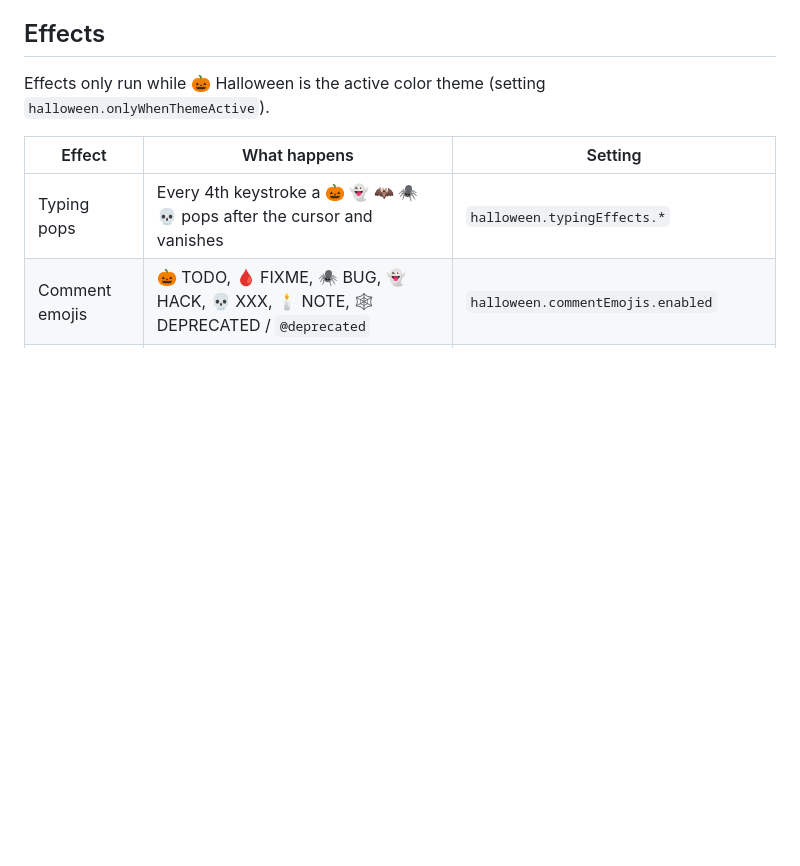
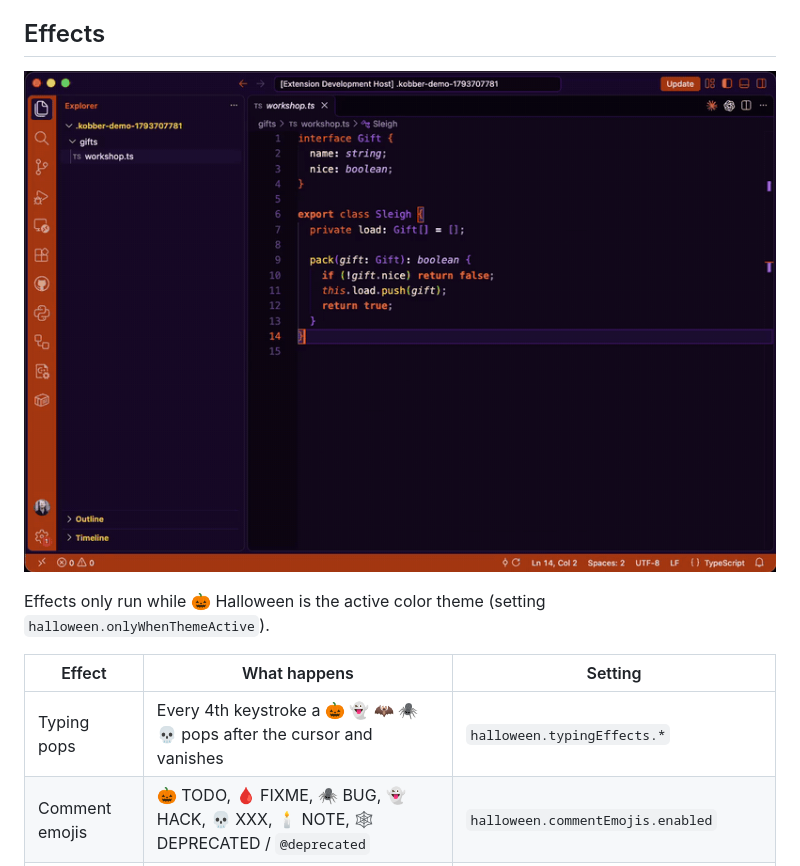
Before and after one commit to Kobber77/vscode-themes, a Markdown page: halloween-theme/README.md, the part around the change. Rendered like a GitHub page; pictures changed too: halloween-theme/media/demo.gif (added); blank space fills up the shorter version.

```diff
--- a/halloween-theme/README.md
+++ b/halloween-theme/README.md
@@ -30,6 +30,8 @@ A spooky VS Code color theme inspired by Halloween — jack-o'-lanterns, witches
 - **Terminal** 16-color palette: blood, slime, candy corn, witch purple, ghost teal, bone
 
 ## Effects
+
+![Typing emoji pops, comment emojis and Halloween: Summon Spirits](https://raw.githubusercontent.com/Kobber77/vscode-themes/main/halloween-theme/media/demo.gif)
 
 Effects only run while 🎃 Halloween is the active color theme (setting `halloween.onlyWhenThemeActive`).
 
```
Also changed, not shown: christmas-theme/README.md (+2 -0 lines), st-patricks-day-theme/README.md (+2 -0 lines), christmas-theme/media/demo.gif (added), st-patricks-day-theme/media/demo.gif (added), 9 other files.
